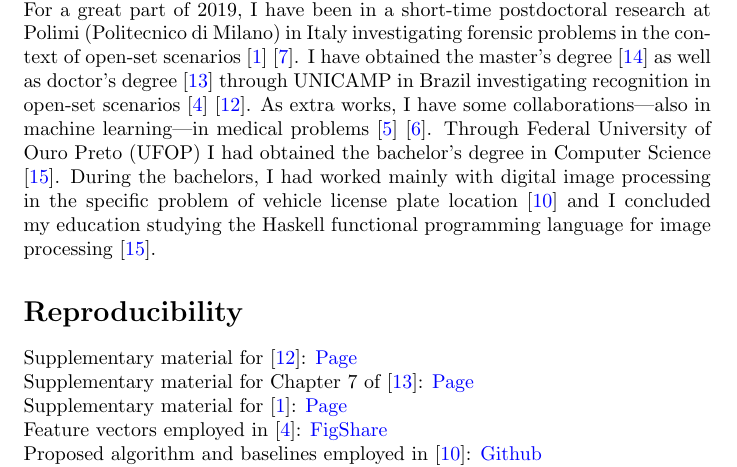
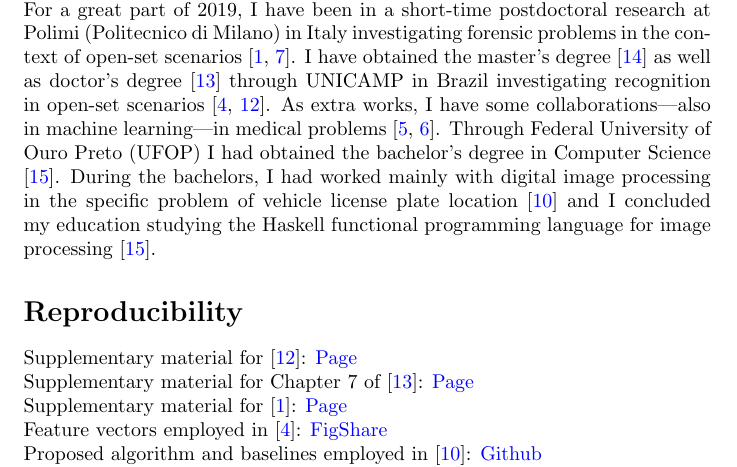
Before and after one commit to pedrormjunior/pedrormjunior.github.io, a LaTeX document (index.tex, which reads common.tex): part of page 1 of 4, cut so that both start at the same text. Compiled offline with pdfLaTeX.

Commit message:
simplify consecutive citations

```diff
--- a/common.tex
+++ b/common.tex
@@ -23,6 +23,7 @@ linkcolor={blue},
 \newcounter{publicationcounter}
 \newcommand{\pubref}[1]{[#1]}
 \newcommand{\pub}[1]{\pubref{\ref{#1}}}
+\newcommand{\pubs}[2]{\pubref{\ref{#1}, \ref{#2}}}
 \newcommand{\pubitem}[1]{\refstepcounter{publicationcounter}\label{#1}\pubref{\thepublicationcounter} & }
 
 \newenvironment{footenv}{
--- a/index.tex
+++ b/index.tex
@@ -32,9 +32,9 @@
 
 I am a postdoctoral researcher at the \gls{ic} of \gls{unicamp}.
 For academic background, consider the following.
-For a great part of 2019, I have been in a short-time postdoctoral research at \gls{polimi} in Italy investigating forensic problems in the context of open-set scenarios \pub{ref:MendesJunior2019} \pub{ref:MendesJunior2019b}.
-I have obtained the master's degree \pub{ref:MendesJunior2014b} as well as doctor's degree \pub{ref:MendesJunior2018b} through \gls{unicamp} in Brazil investigating recognition in open-set scenarios \pub{ref:MendesJunior2017} \pub{ref:MendesJunior2016a}.
-As extra works, I have some collaborations---also in machine learning---in medical problems \pub{ref:Pazinato2016} \pub{ref:Penatti2015}.
+For a great part of 2019, I have been in a short-time postdoctoral research at \gls{polimi} in Italy investigating forensic problems in the context of open-set scenarios \pubs{ref:MendesJunior2019}{ref:MendesJunior2019b}.
+I have obtained the master's degree \pub{ref:MendesJunior2014b} as well as doctor's degree \pub{ref:MendesJunior2018b} through \gls{unicamp} in Brazil investigating recognition in open-set scenarios \pubs{ref:MendesJunior2017}{ref:MendesJunior2016a}.
+As extra works, I have some collaborations---also in machine learning---in medical problems \pubs{ref:Pazinato2016}{ref:Penatti2015}.
 Through \gls{ufop-en} I had obtained the bachelor's degree in Computer Science \pub{ref:MendesJunior2012}.
 During the bachelors, I had worked mainly with digital image processing in the specific problem of vehicle license plate location \pub{ref:MendesJunior2011} and I concluded my education studying the Haskell functional programming language for image processing \pub{ref:MendesJunior2012}.
 
```
Also changed, not shown: 1 other file.
